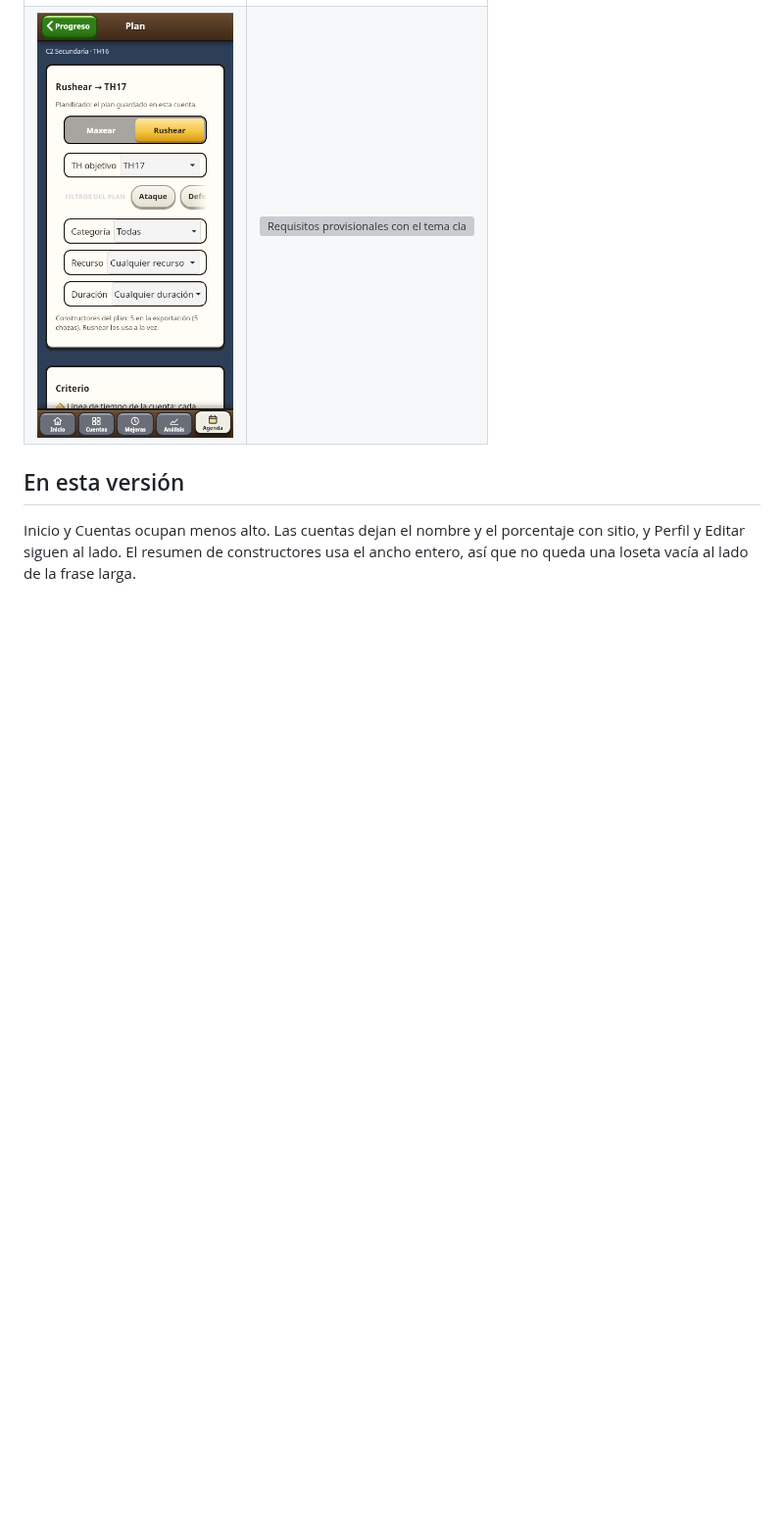
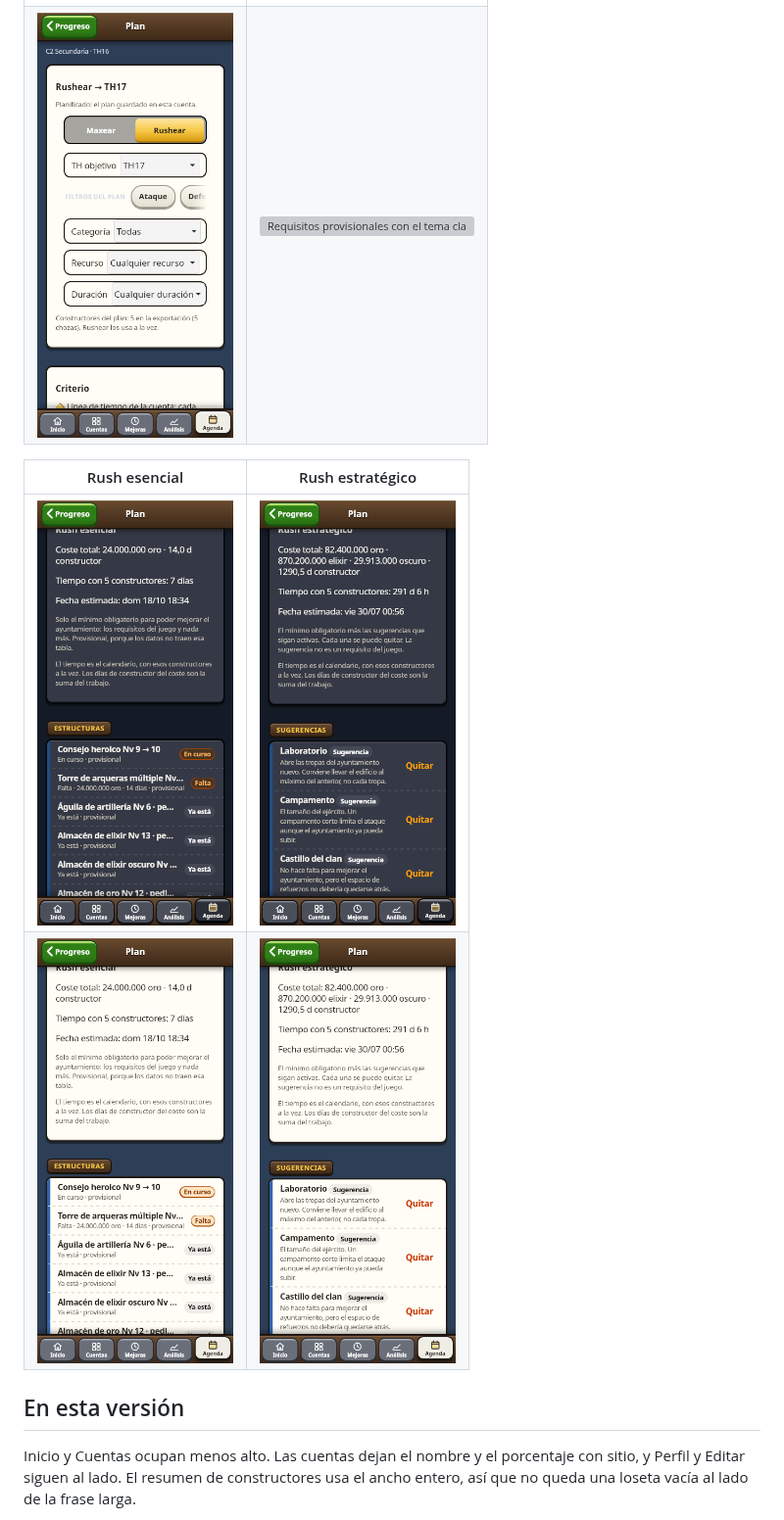
Before and after one commit to ardu01/clash-progreso, a Markdown page: README.md, the part around the change. Shown at 98% size. GitHub-like rendering; pictures changed too: docs/capturas/315-esencial-claro.png (added), docs/capturas/315-esencial-oscuro.png (added), docs/capturas/315-estrategico-claro.png (added); blank space fills up the shorter version; grey boxes are pictures that could not be loaded.

```diff
--- a/README.md
+++ b/README.md
@@ -46,6 +46,11 @@ Datos de prueba del 7 de octubre de 2026.
 | --- | --- |
 | <img src="docs/capturas/314-plan-oscuro.png" width="200" alt="Plan en oscuro: rushear a TH17 y los constructores de la exportación"> | <img src="docs/capturas/314-requisitos-oscuro.png" width="200" alt="Requisitos provisionales para subir el ayuntamiento, en oscuro"> |
 | <img src="docs/capturas/314-plan-claro.png" width="200" alt="Plan con el tema claro"> | <img src="docs/capturas/314-requisitos-claro.png" width="200" alt="Requisitos provisionales con el tema claro"> |
+
+| Rush esencial | Rush estratégico |
+| --- | --- |
+| <img src="docs/capturas/315-esencial-oscuro.png" width="200" alt="Rush esencial en oscuro: coste, tiempo con los constructores y fecha estimada"> | <img src="docs/capturas/315-estrategico-oscuro.png" width="200" alt="Rush estratégico en oscuro: sugerencias que se pueden quitar"> |
+| <img src="docs/capturas/315-esencial-claro.png" width="200" alt="Rush esencial con el tema claro"> | <img src="docs/capturas/315-estrategico-claro.png" width="200" alt="Rush estratégico con el tema claro"> |
 
 ## En esta versión
 
```
Also changed, not shown: 1 other file.
